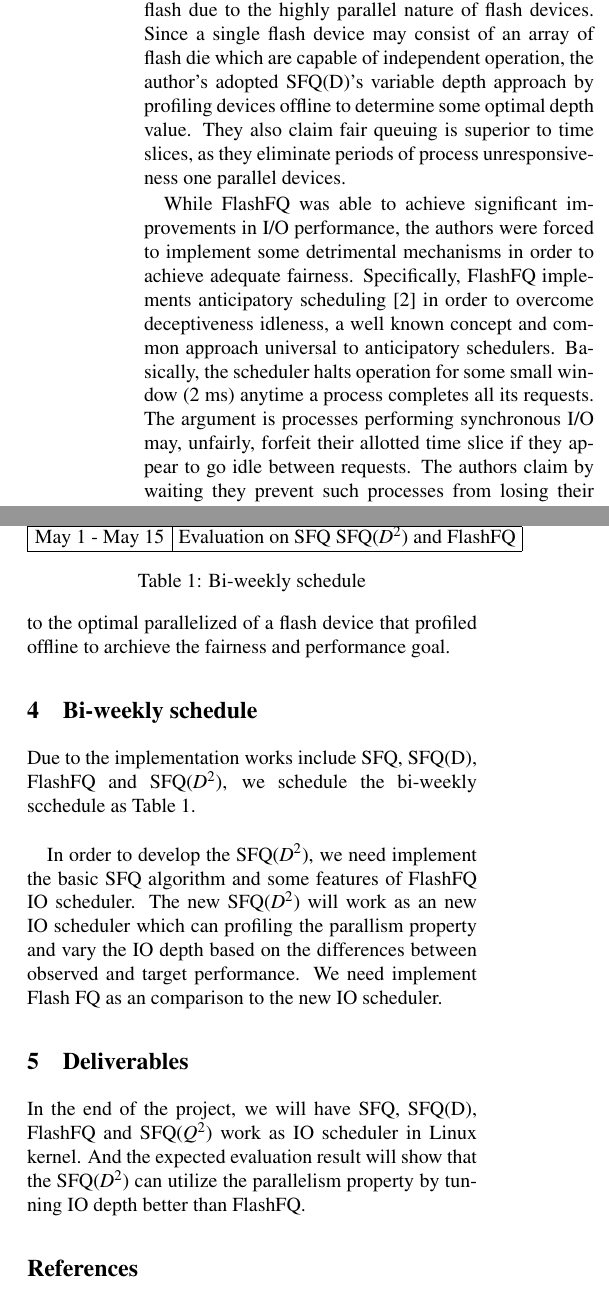
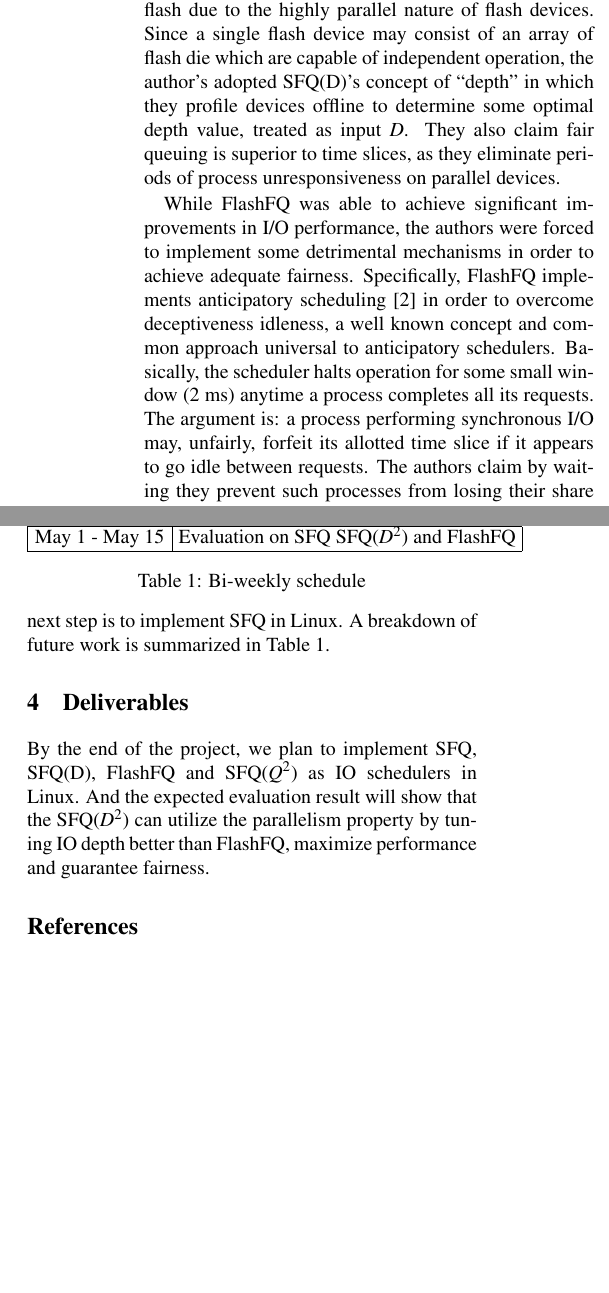
Before and after one commit to BigTheta/SFQ-D2-, a LaTeX document (Papers/Proposal/proposal.tex, which reads Papers/Proposal/Bi-weekly.tex, Papers/Proposal/Deliverables.tex, Papers/Proposal/goals.tex): two parts of the columns of pages 1 and 2 of 3 before the commit and two parts of the columns of pages 1 and 2 of 2 after it, joined at a grey line, cut so that both start at the same text, the shorter picture padded with empty space. Compiled offline with pdfLaTeX; a LaTeX package or settings file that is missing is left out.

Commit message:
Final draft

```diff
--- a/Papers/Proposal/Bi-weekly.tex
+++ b/Papers/Proposal/Bi-weekly.tex
@@ -1,6 +1,5 @@
 \section{Bi-weekly schedule}
 
-Due to the implementation works include SFQ, SFQ(D), FlashFQ and SFQ($D^2$), we schedule the bi-weekly scchedule as Table 1.\\
 \begin{table}[t]
 	\centering
 	\tabcolsep=0.11cm
@@ -25,5 +24,3 @@ Due to the implementation works include SFQ, SFQ(D), FlashFQ and SFQ($D^2$), we
 	\vspace{-12pt}
 	\label{table:traces}
 \end{table}
-
-In order to develop the SFQ($D^2$), we need implement the basic SFQ algorithm and some features of FlashFQ IO scheduler. The new SFQ($D^2$) will work as an new IO scheduler which can profiling the parallism property and vary the IO depth based on the differences between observed and target performance. We need implement Flash FQ as an comparison to the new IO scheduler.
--- a/Papers/Proposal/Deliverables.tex
+++ b/Papers/Proposal/Deliverables.tex
@@ -1,2 +1,6 @@
 \section{Deliverables}
-In the end of the project, we will have SFQ, SFQ(D), FlashFQ and SFQ($Q^2$) work as IO scheduler in Linux kernel. And the expected evaluation result will show that the SFQ($D^2$) can utilize the parallelism property by tunning IO depth better than FlashFQ.
+By the end of the project, we plan to implement SFQ, SFQ(D), FlashFQ
+and SFQ($Q^2$) as IO schedulers in Linux. And the expected evaluation
+result will show that the SFQ($D^2$) can utilize the parallelism
+property by tuning IO depth better than FlashFQ, maximize performance
+and guarantee fairness.
--- a/Papers/Proposal/goals.tex
+++ b/Papers/Proposal/goals.tex
@@ -1,27 +1,27 @@
 \section{Project Goals}
 
 The goal of this project is to implement a start-time fair queuing IO
-scheduler for flash devices.  This scheduler would have a variable I/O
+scheduler for flash devices. This scheduler would have a variable I/O
 depth attribute($D$), and dynamically calibrate $D$ in order to
-achieve and maintain target performance parameters.  This scheduler
-would be work conserving so $D$ will always be greater than 1, but the
+achieve and maintain target performance parameters. This scheduler
+would be work conserving (so $D$ will always be greater than 1), but the
 scheduler should strive to maintain inter-process fairness in terms of
-device usage so it may shrink $D$ in order to do so.  The name of the
-proposed scheduler in SFQ($D^2$) or start-time fair queuing with
-dynamic depth.
+device usage so it may shrink $D$ in order to do so. The name of the
+proposed scheduler is SFQ($D^2$) or Start-time Fair Queuing with
+Dynamic Depth.
 
 \subsection{Design}
 
 Target performance will be characterized by per request latency and
 overall device bandwidth. Fairness with be determined by per process
-relative progress.  Relative progress is determined by the difference
+relative progress. Relative progress is determined by the difference
 between the start times of the last issued request from two processes.
 
 SFQ($D^2$) will optimize performance while guaranteeing fairness by
 tuning depth using a control loop. This loop will maintain moving
 average data about request latency and bandwidth for the last several
 requests as well as minimum and maximum observed values. It will also
-consider the relative progress of I/O issuing processes.  Part of this
+consider the relative progress of I/O issuing processes. Part of this
 project will be to accurately model the relationship between latency,
 bandwidth, depth and fairness and implement it in this control
 loop. On the surface, latency and fairness should benefit from reduced
--- a/Papers/Proposal/intro.tex
+++ b/Papers/Proposal/intro.tex
@@ -1,30 +1,31 @@
 \section{Introduction and Background}
 
 Recently, fair queuing schedulers, originally intended for network
-packet switching, have been adopted as I/O schedulers.  Specifically,
+packet switching, have been adopted as I/O schedulers. Specifically,
 SFQ~\cite{SFQ} and SFQ(D)'s~\cite{SFQD} scheduling logic have been
-re-purposed for simple host-side I/O devices.  One notable example,
+re-purposed for simple host-side I/O devices. One notable example,
 FlashFQ~\cite{FlashFQ} attempted to design a flash-optimized fair IO
 scheduler, using a slightly modified version of the SFQ(D) algorithm.
 
 The authors of FlashFQ argue that SFQ(D) is especially useful for fair
 scheduling multiple processes on flash due to the highly parallel
-nature of flash devices.  Since a single flash device may consist of
+nature of flash devices. Since a single flash device may consist of
 an array of flash die which are capable of independent operation, the
-author's adopted SFQ(D)'s variable depth approach by profiling devices
-offline to determine some optimal depth value.  They also claim fair
-queuing is superior to time slices, as they eliminate periods of
-process unresponsiveness one parallel devices.
+author's adopted SFQ(D)'s concept of ``depth'' in which they profile
+devices offline to determine some optimal depth value, treated as
+input $D$. They also claim fair queuing is superior to time slices,
+as they eliminate periods of process unresponsiveness on parallel
+devices.
 
 While FlashFQ was able to achieve significant improvements in I/O
 performance, the authors were forced to implement some detrimental
 mechanisms in order to achieve adequate fairness. Specifically,
-FlashFQ implements anticipatory scheduling~\cite{anticipatory} in order
-to overcome deceptiveness idleness, a well known concept and common
-approach universal to anticipatory schedulers. Basically, the
+FlashFQ implements anticipatory scheduling~\cite{anticipatory} in
+order to overcome deceptiveness idleness, a well known concept and
+common approach universal to anticipatory schedulers. Basically, the
 scheduler halts operation for some small window (2 ms) anytime a
-process completes all its requests. The argument is processes
-performing synchronous I/O may, unfairly, forfeit their allotted
-time slice if they appear to go idle between requests. The authors
-claim by waiting they prevent such processes from losing their share
-of the device in such instances. They support this claim with
+process completes all its requests. The argument is: a process
+performing synchronous I/O may, unfairly, forfeit its allotted time
+slice if it appears to go idle between requests. The authors claim by
+waiting they prevent such processes from losing their share of the
+device in this situation. They support this claim with evaluation
@@ -61 +55,0 @@ utilization may result in a different optimal depth at different
-times.
--- a/Papers/Proposal/status.tex
+++ b/Papers/Proposal/status.tex
@@ -1,4 +1,2 @@
 \section{Current Status}
 
-Due to we spent a lot of time on discussing the feasibility of this project, we just finish the SFQ($D^2$) design and begin the implement.\\
-After fully understand the SFQ and FlashFQ papers, we list the points that we can improve. Compare with the FlashFQ, SFQ($D^2$) can control the IO depth according to the optimal parallelized of a flash device that profiled offline to archieve the fairness and performance goal.
@@ -4,0 +18,6 @@ After fully understand the SFQ and FlashFQ papers, we list the points that we ca
+		Apr 16 - Apr 30 & SFQ($D^2$) Implementation \\
+		\hline
+		May 1 - May 15 & Evaluation on SFQ SFQ($D^2$) and FlashFQ\\
+		\hline
+	\end{tabular}
+	\caption{Bi-weekly schedule}
@@ -4,0 +33,3 @@ After fully understand the SFQ and FlashFQ papers, we list the points that we ca
+points that we could improve. Our next step is to implement SFQ in
+Linux. A breakdown of future work is summarized in
+Table~\ref{table:traces}.
```
Also changed, not shown: Papers/Proposal/proposal.tex (+1 -1 lines), Papers/Proposal/Bi-weekly.tex (2 more changed lines), Papers/Proposal/goals.tex (4 more changed lines), Papers/Proposal/intro.tex (45 more changed lines), Papers/Proposal/status.tex (24 more changed lines).
